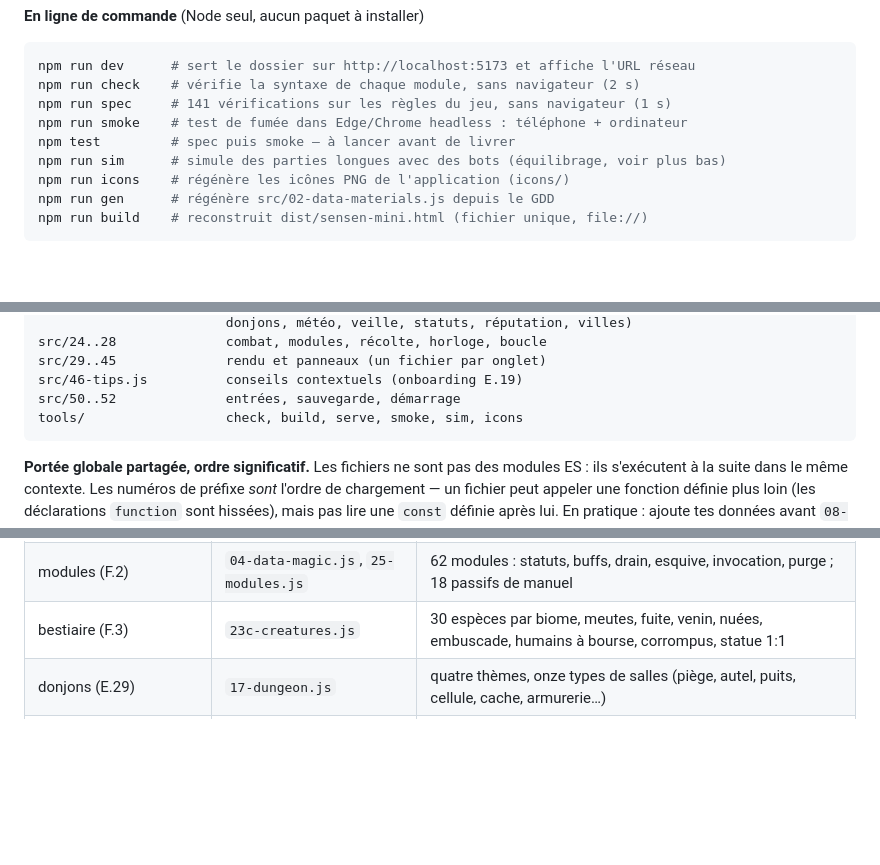
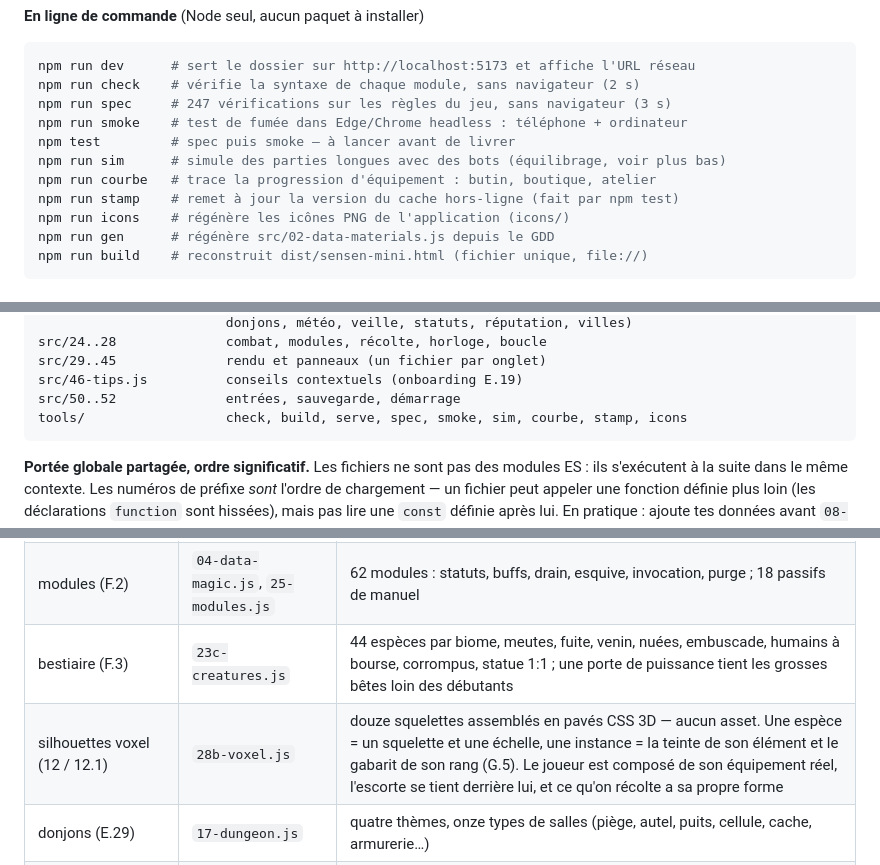
Before and after one commit to devmarcpro/sensenmini, a Markdown page: README.md, 3 parts joined by grey strips. Drawn GitHub-style; blank space fills up the shorter version.

````diff
--- a/README.md
+++ b/README.md
@@ -27,10 +27,12 @@ Server*. Rechargement automatique à chaque sauvegarde.
 ```bash
 npm run dev      # sert le dossier sur http://localhost:5173 et affiche l'URL réseau
 npm run check    # vérifie la syntaxe de chaque module, sans navigateur (2 s)
-npm run spec     # 141 vérifications sur les règles du jeu, sans navigateur (1 s)
+npm run spec     # 247 vérifications sur les règles du jeu, sans navigateur (3 s)
 npm run smoke    # test de fumée dans Edge/Chrome headless : téléphone + ordinateur
 npm test         # spec puis smoke — à lancer avant de livrer
 npm run sim      # simule des parties longues avec des bots (équilibrage, voir plus bas)
+npm run courbe   # trace la progression d'équipement : butin, boutique, atelier
+npm run stamp    # remet à jour la version du cache hors-ligne (fait par npm test)
 npm run icons    # régénère les icônes PNG de l'application (icons/)
 npm run gen      # régénère src/02-data-materials.js depuis le GDD
 npm run build    # reconstruit dist/sensen-mini.html (fichier unique, file://)
@@ -106,7 +124,7 @@ src/24..28              combat, modules, récolte, horloge, boucle
 src/29..45              rendu et panneaux (un fichier par onglet)
 src/46-tips.js          conseils contextuels (onboarding E.19)
 src/50..52              entrées, sauvegarde, démarrage
-tools/                  check, build, serve, smoke, sim, icons
+tools/                  check, build, serve, spec, smoke, sim, courbe, stamp, icons
 ```
 
 **Portée globale partagée, ordre significatif.** Les fichiers ne sont pas des
@@ -203,7 +244,8 @@ GDD entre parenthèses) :
 | Fondeur, Marmite | `19-idle.js`, `28-loop.js` | automatisations : fondre le butin banal, nourrir cru à défaut de cuisine |
 | matériaux (F.1 / F.8) | `02-data-materials.js` | 176 matériaux **générés** par `tools/gen-materials.mjs` depuis le GDD — ne pas éditer à la main |
 | modules (F.2) | `04-data-magic.js`, `25-modules.js` | 62 modules : statuts, buffs, drain, esquive, invocation, purge ; 18 passifs de manuel |
-| bestiaire (F.3) | `23c-creatures.js` | 30 espèces par biome, meutes, fuite, venin, nuées, embuscade, humains à bourse, corrompus, statue 1:1 |
+| bestiaire (F.3) | `23c-creatures.js` | 44 espèces par biome, meutes, fuite, venin, nuées, embuscade, humains à bourse, corrompus, statue 1:1 ; une porte de puissance tient les grosses bêtes loin des débutants |
+| silhouettes voxel (12 / 12.1) | `28b-voxel.js` | douze squelettes assemblés en pavés CSS 3D — aucun asset. Une espèce = un squelette et une échelle, une instance = la teinte de son élément et le gabarit de son rang (G.5). Le joueur est composé de son équipement réel, l'escorte se tient derrière lui, et ce qu'on récolte a sa propre forme |
 | donjons (E.29) | `17-dungeon.js` | quatre thèmes, onze types de salles (piège, autel, puits, cellule, cache, armurerie…) |
 | multi-ennemis (5.1) | `24-combat.js`, `28-loop.js` | groupe de quatre, cible au tap, le dos coûte +30 %, balayage à l'allonge |
 | prises en main (5.1) | `10-craft.js`, `24-combat.js` | bouclier, deux mains, deux armes, arc — chacune sa contrepartie |
````
Also changed, not shown: other parts of README.md (+49 -10 lines).
